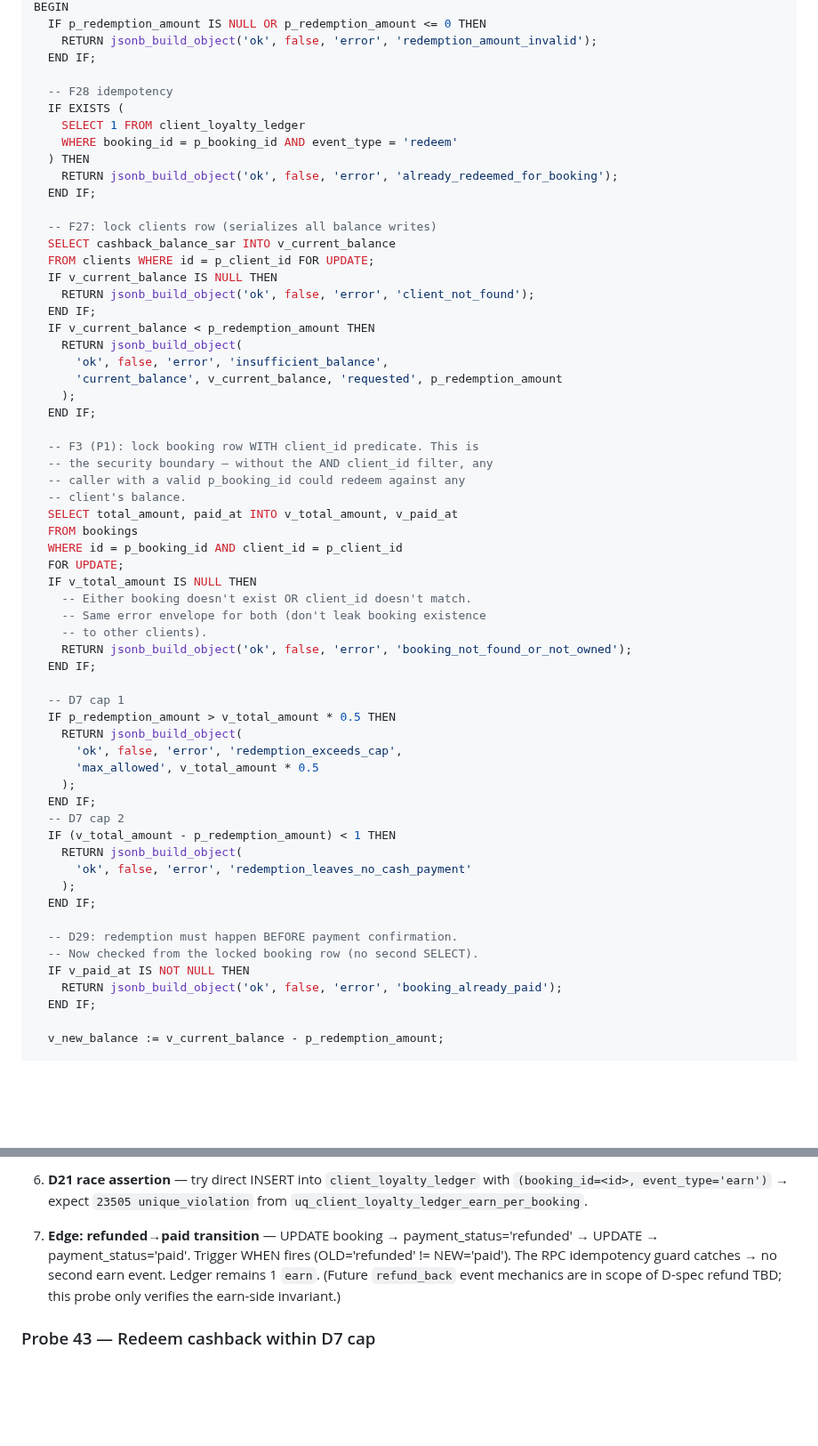
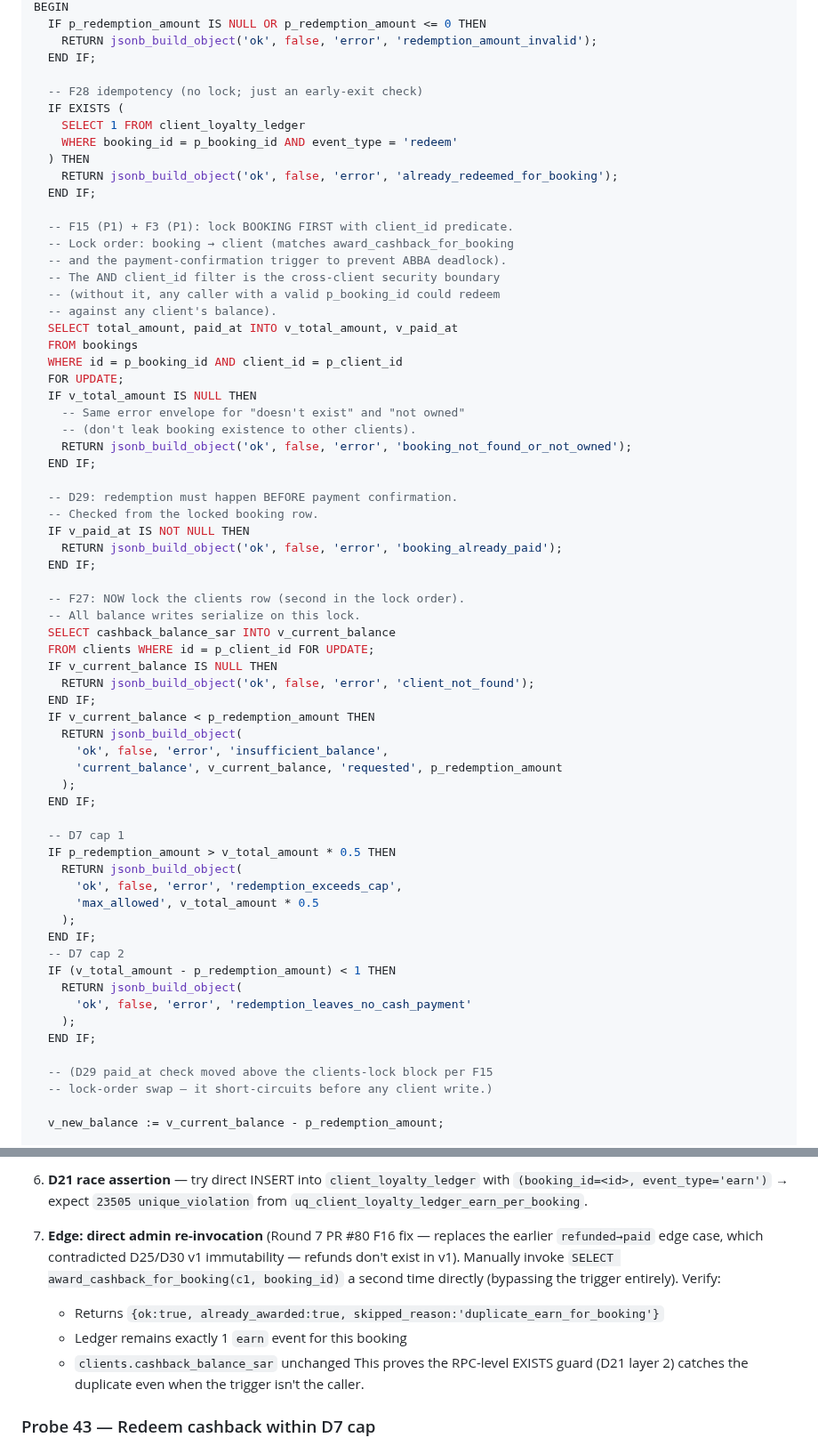
Before and after one commit to alharbib902-del/plan, a Markdown page: aeris/docs/PHASE-13-PRIVILEGE-SPEC.md, 2 parts joined by grey strips. Shown at 89% size. GitHub-like rendering; blank space fills up the shorter version.

```diff
--- a/aeris/docs/PHASE-13-PRIVILEGE-SPEC.md
+++ b/aeris/docs/PHASE-13-PRIVILEGE-SPEC.md
@@ -1353,7 +1389,7 @@ BEGIN
     RETURN jsonb_build_object('ok', false, 'error', 'redemption_amount_invalid');
   END IF;
 
-  -- F28 idempotency
+  -- F28 idempotency (no lock; just an early-exit check)
   IF EXISTS (
     SELECT 1 FROM client_loyalty_ledger
     WHERE booking_id = p_booking_id AND event_type = 'redeem'
@@ -1361,7 +1397,30 @@ BEGIN
     RETURN jsonb_build_object('ok', false, 'error', 'already_redeemed_for_booking');
   END IF;
 
-  -- F27: lock clients row (serializes all balance writes)
+  -- F15 (P1) + F3 (P1): lock BOOKING FIRST with client_id predicate.
+  -- Lock order: booking → client (matches award_cashback_for_booking
+  -- and the payment-confirmation trigger to prevent ABBA deadlock).
+  -- The AND client_id filter is the cross-client security boundary
+  -- (without it, any caller with a valid p_booking_id could redeem
+  -- against any client's balance).
+  SELECT total_amount, paid_at INTO v_total_amount, v_paid_at
+  FROM bookings
+  WHERE id = p_booking_id AND client_id = p_client_id
+  FOR UPDATE;
+  IF v_total_amount IS NULL THEN
+    -- Same error envelope for "doesn't exist" and "not owned"
+    -- (don't leak booking existence to other clients).
+    RETURN jsonb_build_object('ok', false, 'error', 'booking_not_found_or_not_owned');
+  END IF;
+
+  -- D29: redemption must happen BEFORE payment confirmation.
+  -- Checked from the locked booking row.
+  IF v_paid_at IS NOT NULL THEN
+    RETURN jsonb_build_object('ok', false, 'error', 'booking_already_paid');
+  END IF;
+
+  -- F27: NOW lock the clients row (second in the lock order).
+  -- All balance writes serialize on this lock.
   SELECT cashback_balance_sar INTO v_current_balance
   FROM clients WHERE id = p_client_id FOR UPDATE;
   IF v_current_balance IS NULL THEN
@@ -1372,21 +1431,6 @@ BEGIN
       'ok', false, 'error', 'insufficient_balance',
       'current_balance', v_current_balance, 'requested', p_redemption_amount
     );
-  END IF;
-
-  -- F3 (P1): lock booking row WITH client_id predicate. This is
-  -- the security boundary — without the AND client_id filter, any
-  -- caller with a valid p_booking_id could redeem against any
-  -- client's balance.
-  SELECT total_amount, paid_at INTO v_total_amount, v_paid_at
-  FROM bookings
-  WHERE id = p_booking_id AND client_id = p_client_id
-  FOR UPDATE;
-  IF v_total_amount IS NULL THEN
-    -- Either booking doesn't exist OR client_id doesn't match.
-    -- Same error envelope for both (don't leak booking existence
-    -- to other clients).
-    RETURN jsonb_build_object('ok', false, 'error', 'booking_not_found_or_not_owned');
   END IF;
 
   -- D7 cap 1
@@ -1403,11 +1447,8 @@ BEGIN
     );
   END IF;
 
-  -- D29: redemption must happen BEFORE payment confirmation.
-  -- Now checked from the locked booking row (no second SELECT).
-  IF v_paid_at IS NOT NULL THEN
-    RETURN jsonb_build_object('ok', false, 'error', 'booking_already_paid');
-  END IF;
+  -- (D29 paid_at check moved above the clients-lock block per F15
+  -- lock-order swap — it short-circuits before any client write.)
 
   v_new_balance := v_current_balance - p_redemption_amount;
 
@@ -1927,13 +1968,18 @@ booking_required), +1 RPC (reconcile per F14), +1 column
 6. **D21 race assertion** — try direct INSERT into
    `client_loyalty_ledger` with `(booking_id=<id>, event_type='earn')`
    → expect `23505 unique_violation` from `uq_client_loyalty_ledger_earn_per_booking`.
-7. **Edge: refunded→paid transition** — UPDATE booking →
-   payment_status='refunded' → UPDATE → payment_status='paid'.
-   Trigger WHEN fires (OLD='refunded' != NEW='paid'). The RPC
-   idempotency guard catches → no second earn event. Ledger
-   remains 1 `earn`. (Future `refund_back` event mechanics are
-   in scope of D-spec refund TBD; this probe only verifies the
-   earn-side invariant.)
+7. **Edge: direct admin re-invocation** (Round 7 PR #80 F16 fix —
+   replaces the earlier `refunded→paid` edge case, which
+   contradicted D25/D30 v1 immutability — refunds don't exist
+   in v1). Manually invoke
+   `SELECT award_cashback_for_booking(c1, booking_id)` a second
+   time directly (bypassing the trigger entirely). Verify:
+   - Returns `{ok:true, already_awarded:true,
+     skipped_reason:'duplicate_earn_for_booking'}`
+   - Ledger remains exactly 1 `earn` event for this booking
+   - `clients.cashback_balance_sar` unchanged
+   This proves the RPC-level EXISTS guard (D21 layer 2) catches
+   the duplicate even when the trigger isn't the caller.
 
 ### Probe 43 — Redeem cashback within D7 cap
 
```
Also changed, not shown: other parts of aeris/docs/PHASE-13-PRIVILEGE-SPEC.md (+56 -20 lines).
